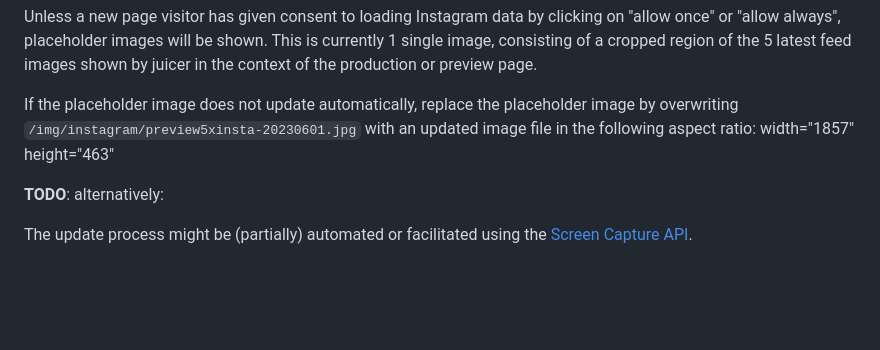
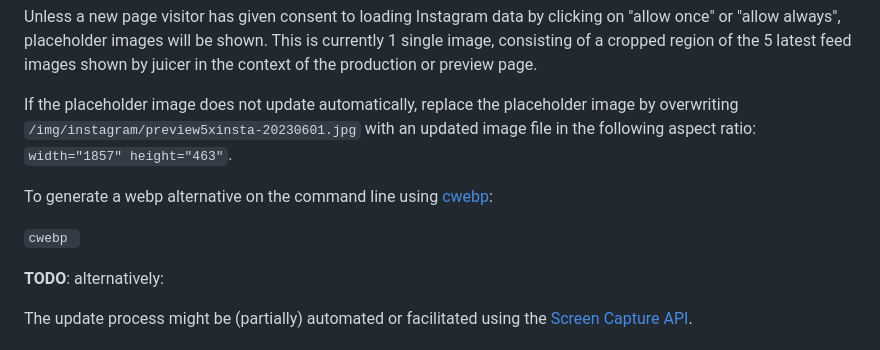
Before and after one commit to openmindculture/kleiderordnung-berlin, a Markdown page: README.md, the part around the change. Rendered like a GitHub page; blank space fills up the shorter version.

```diff
--- a/README.md
+++ b/README.md
@@ -375,7 +375,11 @@ Unless a new page visitor has given consent to loading Instagram data by clickin
 
 If the placeholder image does not update automatically, replace the placeholder image by overwriting
 `/img/instagram/preview5xinsta-20230601.jpg`
-with an updated image file in the following aspect ratio: width="1857" height="463"
+with an updated image file in the following aspect ratio: `width="1857" height="463"`.
+
+To generate a webp alternative on the command line using [cwebp](https://developers.google.com/speed/webp/docs/cwebp):
+
+`cwebp `
 
 **TODO**: alternatively:
 
```
Also changed, not shown: src/img/instagram/preview5xinsta-20240126.jpg (added), 6 other files.
